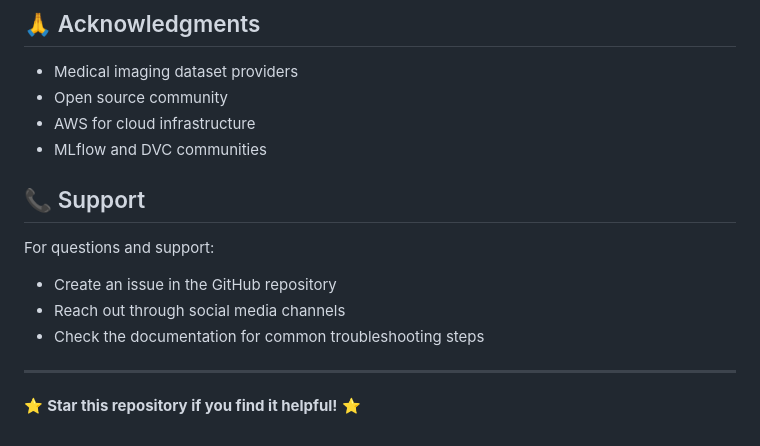
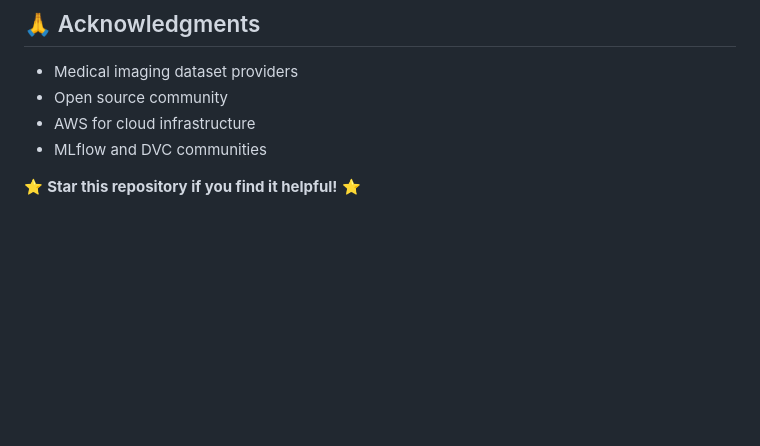
Before and after one commit to srijanbahal/Kidney-Disease-Classification-Deep-Learning-End-To-End-Pipeline, a Markdown page: Readme.md, the part around the change printed below. Rendered like a GitHub page; blank space fills up the shorter version.

```diff
--- a/Readme.md
+++ b/Readme.md
@@ -236,13 +236,5 @@ This project is licensed under the MIT License - see the [LICENSE](LICENSE) file
 - AWS for cloud infrastructure
 - MLflow and DVC communities
 
-## 📞 Support
-
-For questions and support:
-- Create an issue in the GitHub repository
-- Reach out through social media channels
-- Check the documentation for common troubleshooting steps
-
----
 
 ⭐ **Star this repository if you find it helpful!** ⭐
```
Also changed, not shown: other parts of Readme.md (+1 -1 lines).
